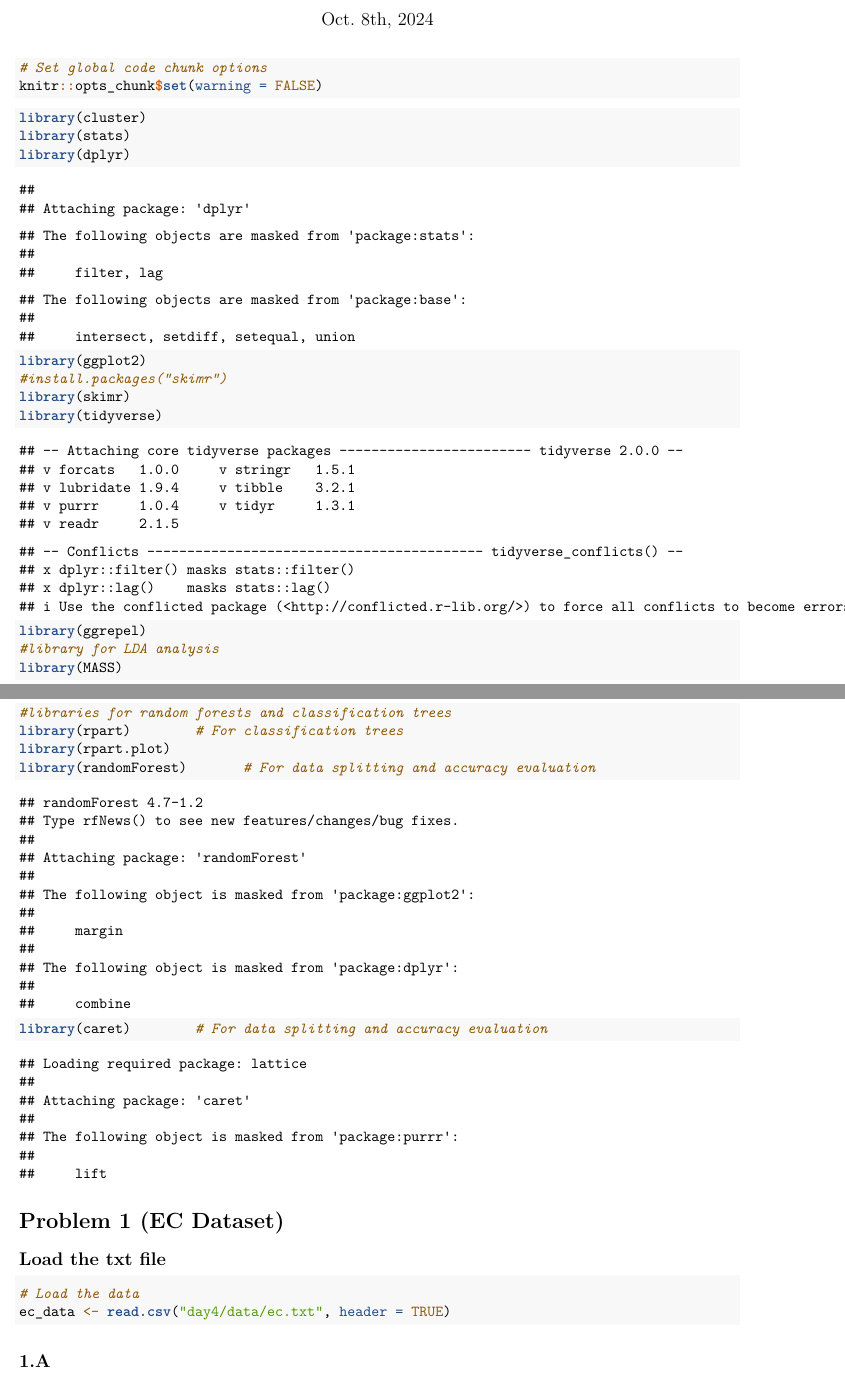
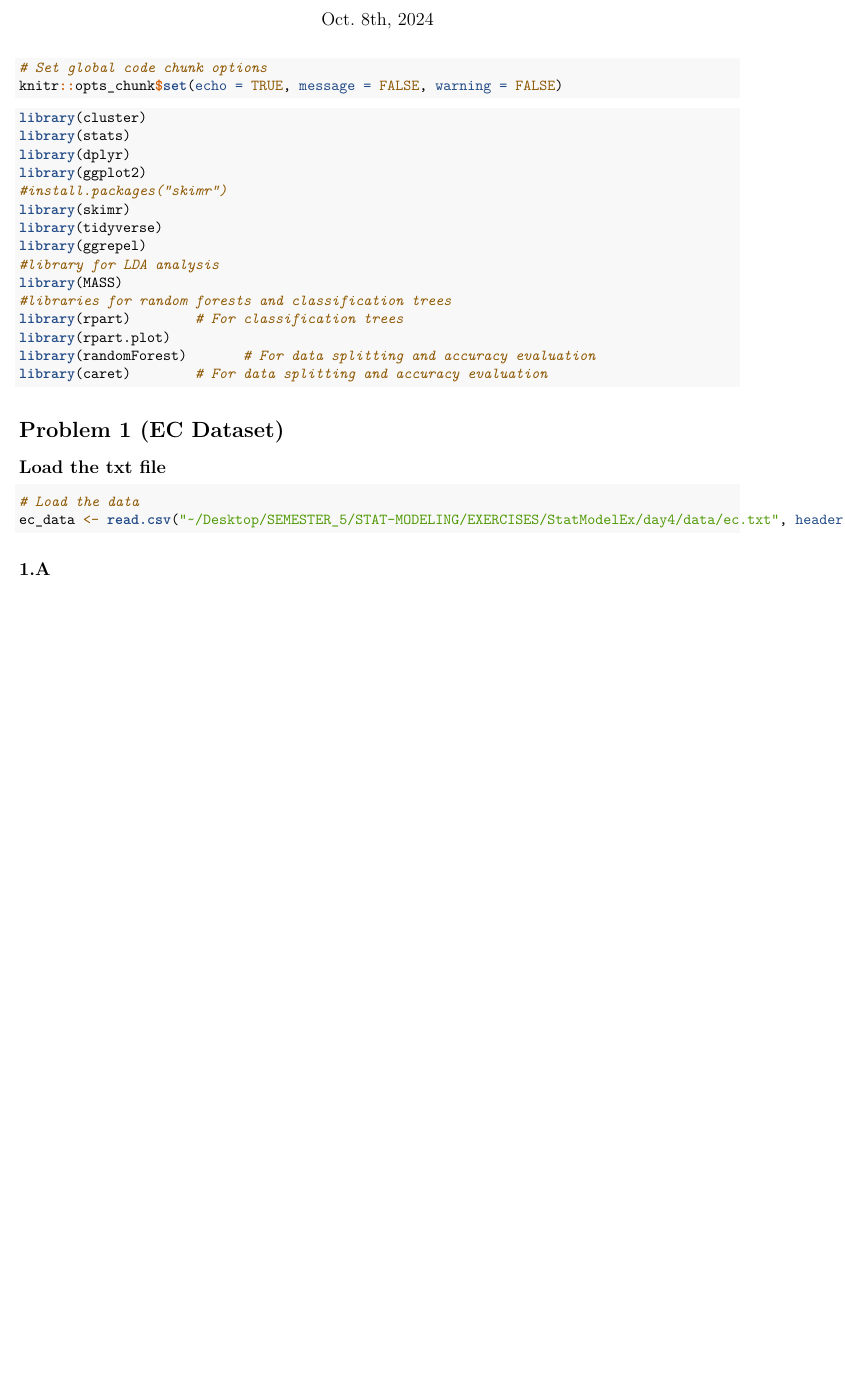
Before and after one commit to Al313/StatModelEx, an R Markdown document (day4/day4_isabelle.Rmd): two parts of pages 1 and 2 of 14 before the commit and part of page 1 of 13 after it, the two joined at a grey line, cut so that both start at the same text, the shorter picture padded with empty space. Rendered offline with R 4.5, knitr and Pandoc, then LaTeX, with nearby package versions; some code elsewhere in the file could not run offline.

Commit message:
started and finished ex4

````diff
--- a/day4/day4_isabelle.Rmd
+++ b/day4/day4_isabelle.Rmd
@@ -2,12 +2,14 @@
 title: 'Exercise 4 solution'
 date: 'Oct. 8th, 2024'
 author: 'Isabelle Cretton'
-output: pdf_document
+output:
+  pdf_document:
+    latex_engine: xelatex
 ---
 
 ```{r global options}
 # Set global code chunk options
-knitr::opts_chunk$set(warning = FALSE)
+knitr::opts_chunk$set(echo = TRUE, message = FALSE, warning = FALSE)
 ```
 
 ```{r libraries}
@@ -33,7 +35,7 @@ library(caret)        # For data splitting and accuracy evaluation
 ## Load the txt file
 ```{r}
 # Load the data
-ec_data <- read.csv("day4/data/ec.txt", header = TRUE)
+ec_data <- read.csv("~/Desktop/SEMESTER_5/STAT-MODELING/EXERCISES/StatModelEx/day4/data/ec.txt", header = TRUE)
 ```
 
 ## 1.A
````
Also changed, not shown: day4/day4_isabelle.pdf (added), day4/day4_isabelle.Rmd (2 more changed lines).
